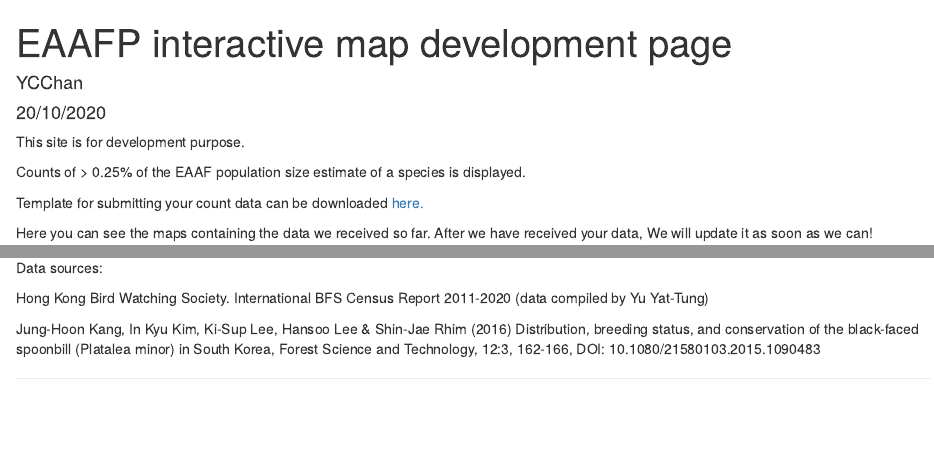
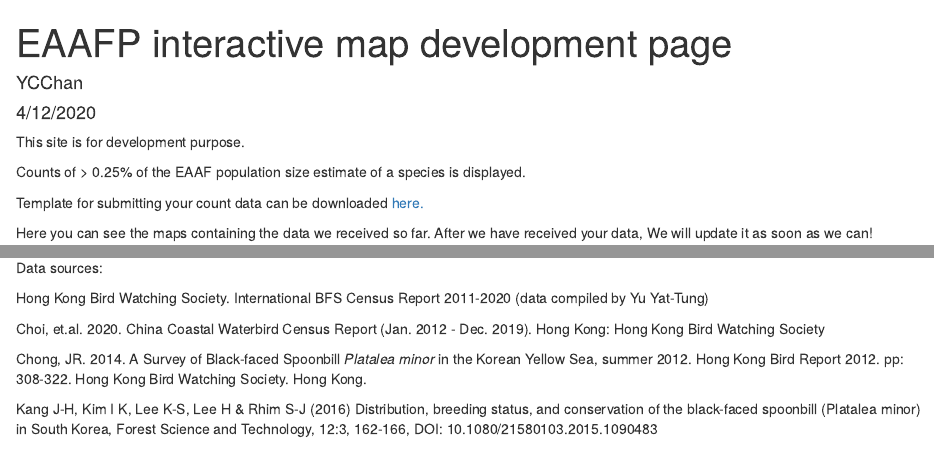
Before and after one commit to chanyingchi/EAAFPmap.develop, an R Markdown document (eaafp.map.develop.page.Rmd): the page in a window 1100 px wide, from its top, and a second part further down, joined at a grey line. Rendered offline with R 4.5, knitr and Pandoc, with nearby package versions; some code elsewhere in the file could not run offline; common packages that the code uses without loading them are loaded.

Commit message:
new data and references for BFS

```diff
--- a/eaafp.map.develop.page.Rmd
+++ b/eaafp.map.develop.page.Rmd
@@ -1,7 +1,7 @@
 ---
 title: "EAAFP interactive map development page"
 author: "YCChan"
-date: "20/10/2020"
+date: "4/12/2020"
 output: html_document
 
 knit: (function(input_file, encoding) {
@@ -57,7 +57,11 @@
 
 Hong Kong Bird Watching Society. International BFS Census Report 2011-2020 (data compiled by Yu Yat-Tung)
 
-Jung-Hoon Kang, In Kyu Kim, Ki-Sup Lee, Hansoo Lee & Shin-Jae Rhim (2016) Distribution, breeding status, and conservation of the black-faced spoonbill (Platalea minor) in South Korea, Forest Science and Technology, 12:3, 162-166, DOI:
+Choi, et.al. 2020. China Coastal Waterbird Census Report  (Jan. 2012 - Dec. 2019). Hong Kong: Hong Kong Bird Watching Society
+
+Chong, JR. 2014. A Survey of Black-faced Spoonbill <i>Platalea minor</i> in the Korean Yellow Sea, summer 2012. Hong Kong Bird Report 2012. pp: 308-322. Hong Kong Bird Watching Society. Hong Kong.
+
+Kang J-H, Kim I K, Lee K-S, Lee H & Rhim S-J (2016) Distribution, breeding status, and conservation of the black-faced spoonbill (Platalea minor) in South Korea, Forest Science and Technology, 12:3, 162-166, DOI:
 10.1080/21580103.2015.1090483
 
 ***
```
Also changed, not shown: 1 other file.
